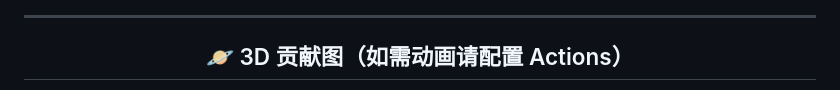
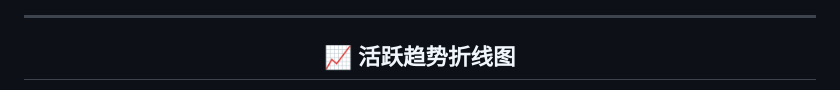
Before and after one commit to Chaniug/Chaniug, a Markdown page: README.md, the part around the change printed below. Drawn GitHub-style.

```diff
--- a/README.md
+++ b/README.md
@@ -48,6 +48,5 @@
 
 ---
 
-<h2 align="center">🪐 3D 贡献图（如需动画请配置 Actions）</h2>
-
+<h2 align="center">📈 活跃趋势折线图</h2>
 <p align="center">
```
Also changed, not shown: other parts of README.md (+1 -1 lines).
